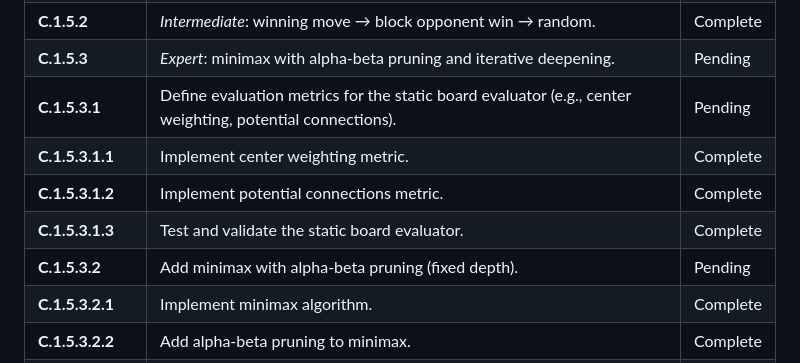
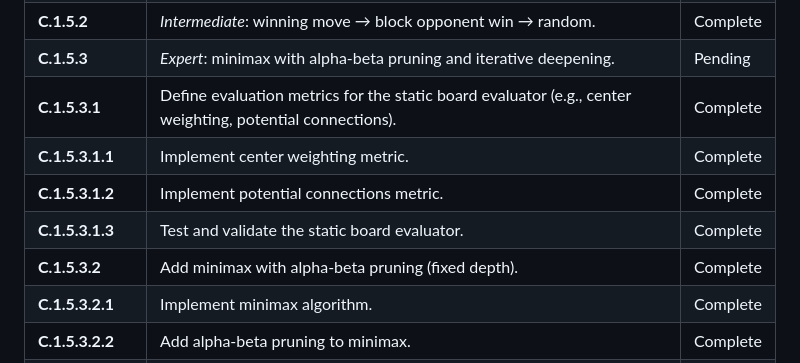
Before and after one commit to aaronlovi/duoplay_client, a Markdown page: requirements/requirements.2.md, the part around the change. Rendered like a GitHub page.

Commit message:
Complete evaluation metrics and minimax implementation for expert AI in Connect4 requirements

```diff
--- a/requirements/requirements.2.md
+++ b/requirements/requirements.2.md
@@ -30,11 +30,11 @@
 | **C.1.5.1** | *Beginner*: random legal column; if a winning move exists, take it. | Complete |
 | **C.1.5.2** | *Intermediate*: winning move → block opponent win → random. | Complete |
 | **C.1.5.3** | *Expert*: minimax with alpha‑beta pruning and iterative deepening. | Pending |
-| **C.1.5.3.1** | Define evaluation metrics for the static board evaluator (e.g., center weighting, potential connections). | Pending |
+| **C.1.5.3.1** | Define evaluation metrics for the static board evaluator (e.g., center weighting, potential connections). | Complete |
 | **C.1.5.3.1.1** | Implement center weighting metric. | Complete |
 | **C.1.5.3.1.2** | Implement potential connections metric. | Complete |
 | **C.1.5.3.1.3** | Test and validate the static board evaluator. | Complete |
-| **C.1.5.3.2** | Add minimax with alpha-beta pruning (fixed depth). | Pending |
+| **C.1.5.3.2** | Add minimax with alpha-beta pruning (fixed depth). | Complete |
 | **C.1.5.3.2.1** | Implement minimax algorithm. | Complete |
 | **C.1.5.3.2.2** | Add alpha-beta pruning to minimax. | Complete |
 | **C.1.5.3.2.3** | Write unit tests for minimax with alpha-beta pruning. | Complete |
```
